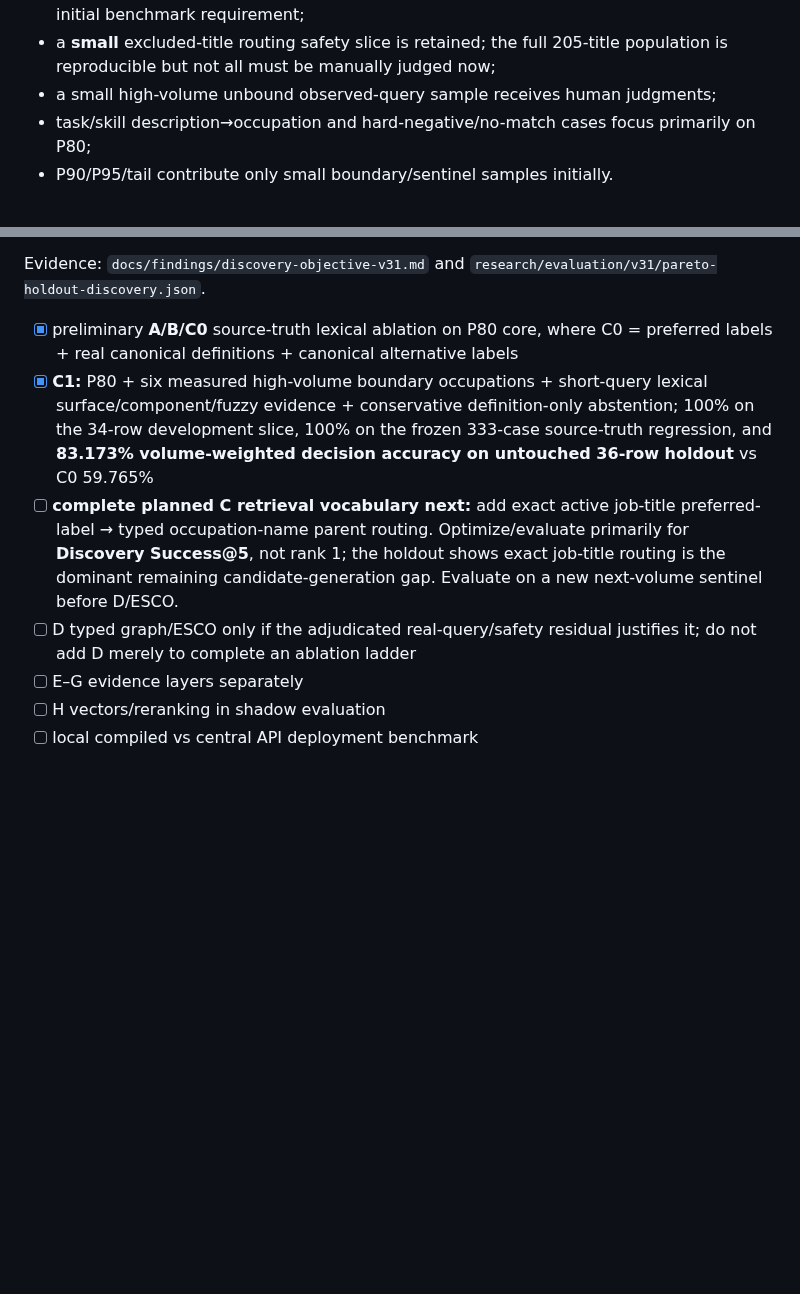
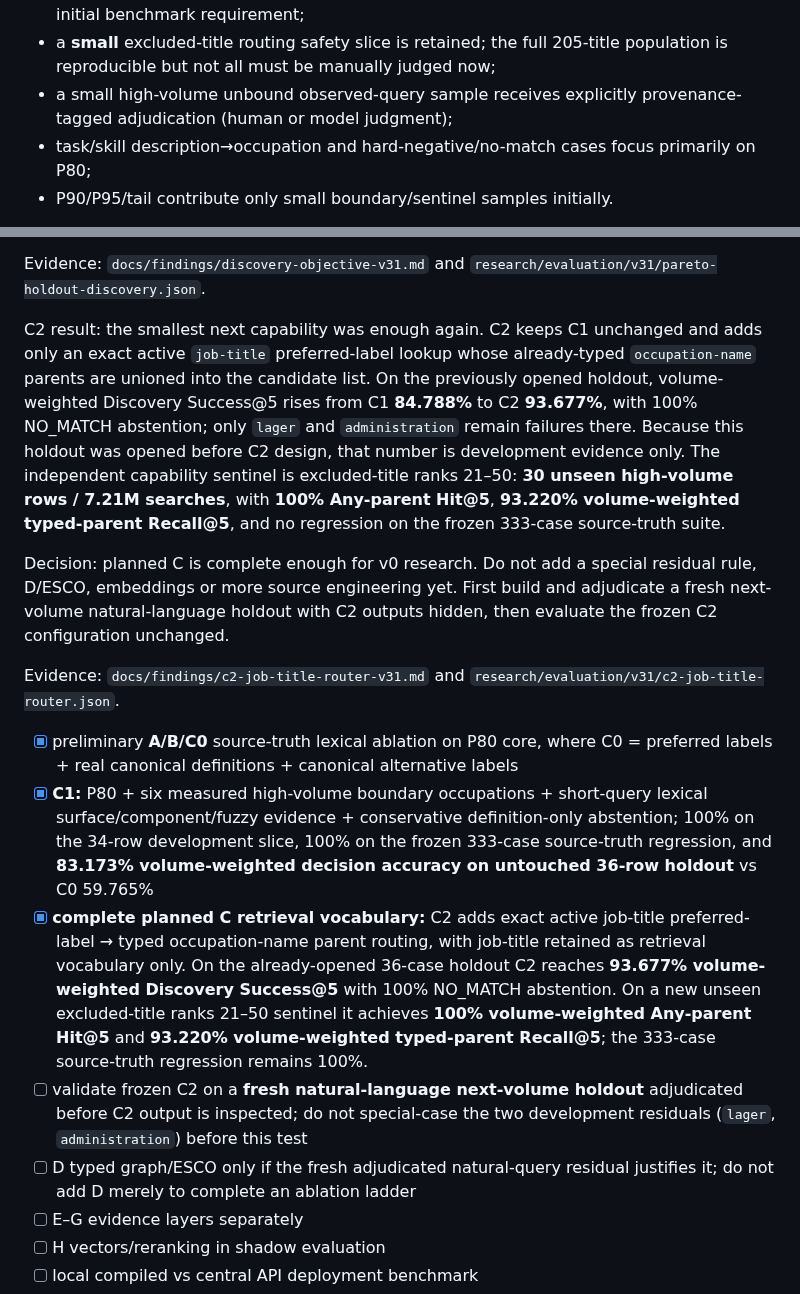
Before and after one commit to kingkong-projek/semantic-taxonomy-search, a Markdown page: docs/research-plan.md, 2 parts joined by grey strips. GitHub-like rendering; blank space fills up the shorter version.

Commit message:
research: sync C2 decision into SSOT

```diff
--- a/docs/research-plan.md
+++ b/docs/research-plan.md
@@ -646,7 +646,7 @@ Initial YV benchmark priority:
 - high-volume admitted/excluded job-title wording is sampled as router language into product-valid occupations;
 - a **small** multi-parent-title safety slice is retained; the full 541-title population is not an initial benchmark requirement;
 - a **small** excluded-title routing safety slice is retained; the full 205-title population is reproducible but not all must be manually judged now;
-- a small high-volume unbound observed-query sample receives human judgments;
+- a small high-volume unbound observed-query sample receives explicitly provenance-tagged adjudication (human or model judgment);
 - task/skill description→occupation and hard-negative/no-match cases focus primarily on P80;
 - P90/P95/tail contribute only small boundary/sentinel samples initially.
 
@@ -896,10 +896,18 @@ Discovery framing: because the product goal is to help a user **find** the inten
 
 Evidence: `docs/findings/discovery-objective-v31.md` and `research/evaluation/v31/pareto-holdout-discovery.json`.
 
+
+C2 result: the smallest next capability was enough again. C2 keeps C1 unchanged and adds only an exact active `job-title` preferred-label lookup whose already-typed `occupation-name` parents are unioned into the candidate list. On the previously opened holdout, volume-weighted Discovery Success@5 rises from C1 **84.788%** to C2 **93.677%**, with 100% NO_MATCH abstention; only `lager` and `administration` remain failures there. Because this holdout was opened before C2 design, that number is development evidence only. The independent capability sentinel is excluded-title ranks 21–50: **30 unseen high-volume rows / 7.21M searches**, with **100% Any-parent Hit@5**, **93.220% volume-weighted typed-parent Recall@5**, and no regression on the frozen 333-case source-truth suite.
+
+Decision: planned C is complete enough for v0 research. Do not add a special residual rule, D/ESCO, embeddings or more source engineering yet. First build and adjudicate a fresh next-volume natural-language holdout with C2 outputs hidden, then evaluate the frozen C2 configuration unchanged.
+
+Evidence: `docs/findings/c2-job-title-router-v31.md` and `research/evaluation/v31/c2-job-title-router.json`.
+
 - [x] preliminary **A/B/C0** source-truth lexical ablation on P80 core, where C0 = preferred labels + real canonical definitions + canonical alternative labels
 - [x] **C1:** P80 + six measured high-volume boundary occupations + short-query lexical surface/component/fuzzy evidence + conservative definition-only abstention; 100% on the 34-row development slice, 100% on the frozen 333-case source-truth regression, and **83.173% volume-weighted decision accuracy on untouched 36-row holdout** vs C0 59.765%
-- [ ] **complete planned C retrieval vocabulary next:** add exact active job-title preferred-label → typed occupation-name parent routing. Optimize/evaluate primarily for **Discovery Success@5**, not rank 1; the holdout shows exact job-title routing is the dominant remaining candidate-generation gap. Evaluate on a new next-volume sentinel before D/ESCO.
-- [ ] D typed graph/ESCO only if the adjudicated real-query/safety residual justifies it; do not add D merely to complete an ablation ladder
+- [x] **complete planned C retrieval vocabulary:** C2 adds exact active job-title preferred-label → typed occupation-name parent routing, with job-title retained as retrieval vocabulary only. On the already-opened 36-case holdout C2 reaches **93.677% volume-weighted Discovery Success@5** with 100% NO_MATCH abstention. On a new unseen excluded-title ranks 21–50 sentinel it achieves **100% volume-weighted Any-parent Hit@5** and **93.220% volume-weighted typed-parent Recall@5**; the 333-case source-truth regression remains 100%.
+- [ ] validate frozen C2 on a **fresh natural-language next-volume holdout** adjudicated before C2 output is inspected; do not special-case the two development residuals (`lager`, `administration`) before this test
+- [ ] D typed graph/ESCO only if the fresh adjudicated natural-query residual justifies it; do not add D merely to complete an ablation ladder
 - [ ] E–G evidence layers separately
 - [ ] H vectors/reranking in shadow evaluation
 - [ ] local compiled vs central API deployment benchmark
```
